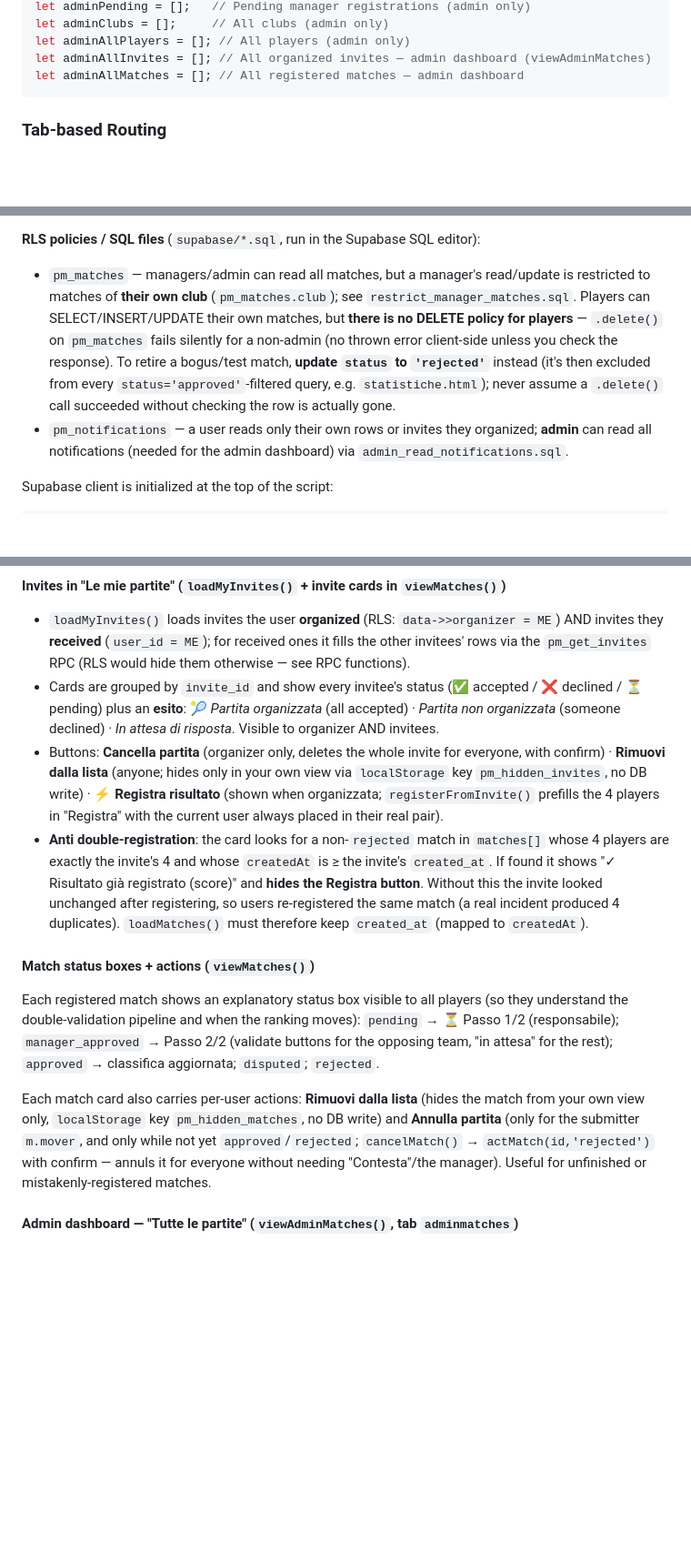
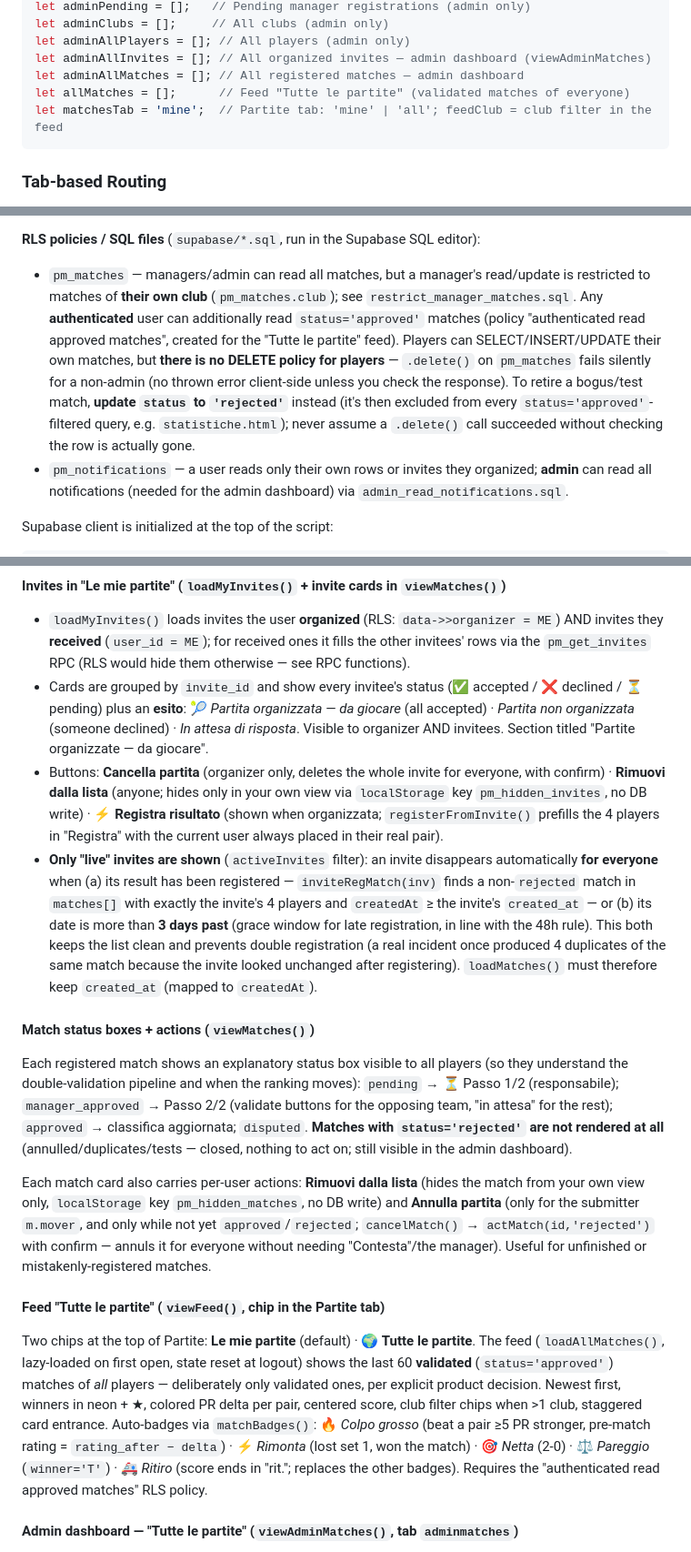
Before and after one commit to marantwin/PadelMeeting, a Markdown page: CLAUDE.md, 3 parts joined by grey strips. Shown at 91% size. GitHub-like rendering; blank space fills up the shorter version.

Commit message:
Docs: aggiorna CLAUDE.md (feed, capName, rifiutate nascoste, inviti auto-nascosti, ritiro, sw v83)
- nuova sezione Feed "Tutte le partite" (viewFeed, solo validate, badge)
- inviti: filtro activeInvites (auto-nascosti se registrati o passati >3gg),
  sostituisce il vecchio box "Risultato gia' registrato"
- viewMatches: le partite rejected non vengono renderizzate
- matchOutcome: nuovo stato "retired" (ritiro/infortunio, notazione "rit.")
- capName: normalizzazione nomi a ogni caricamento/visualizzazione e alla
  registrazione; righe legacy in DB lasciate come digitate
- RLS pm_matches: policy "authenticated read approved matches" per il feed
- stato: allMatches/matchesTab/feedClub; sw v78 -> v83

Co-Authored-By: Claude Fable 5 (1M context) <noreply@anthropic.com>

````diff
--- a/CLAUDE.md
+++ b/CLAUDE.md
@@ -42,6 +42,8 @@ let adminClubs = [];     // All clubs (admin only)
 let adminAllPlayers = []; // All players (admin only)
 let adminAllInvites = []; // All organized invites — admin dashboard (viewAdminMatches)
 let adminAllMatches = []; // All registered matches — admin dashboard
+let allMatches = [];      // Feed "Tutte le partite" (validated matches of everyone)
+let matchesTab = 'mine';  // Partite tab: 'mine' | 'all'; feedClub = club filter in the feed
 ```
 
 ### Tab-based Routing
@@ -64,7 +66,7 @@ let adminAllMatches = []; // All registered matches — admin dashboard
 - `pm_get_invites(p_invite_ids text[])` — returns the `match_invite` rows (user_id, data, created_at) for the given invites, but ONLY if the caller is a participant of that invite. Needed because RLS on `pm_notifications` lets a user read only their own rows or invites they organized — so an invitee could not otherwise see the other invitees' accept/decline status. Defined in `supabase/invite_rls_fix.sql`. Called in `loadMyInvites()` and `checkAllAccepted()`.
 
 **RLS policies / SQL files** (`supabase/*.sql`, run in the Supabase SQL editor):
-- `pm_matches` — managers/admin can read all matches, but a manager's read/update is restricted to matches of **their own club** (`pm_matches.club`); see `restrict_manager_matches.sql`. Players can SELECT/INSERT/UPDATE their own matches, but **there is no DELETE policy for players** — `.delete()` on `pm_matches` fails silently for a non-admin (no thrown error client-side unless you check the response). To retire a bogus/test match, **update `status` to `'rejected'`** instead (it's then excluded from every `status='approved'`-filtered query, e.g. `statistiche.html`); never assume a `.delete()` call succeeded without checking the row is actually gone.
+- `pm_matches` — managers/admin can read all matches, but a manager's read/update is restricted to matches of **their own club** (`pm_matches.club`); see `restrict_manager_matches.sql`. Any **authenticated** user can additionally read `status='approved'` matches (policy "authenticated read approved matches", created for the "Tutte le partite" feed). Players can SELECT/INSERT/UPDATE their own matches, but **there is no DELETE policy for players** — `.delete()` on `pm_matches` fails silently for a non-admin (no thrown error client-side unless you check the response). To retire a bogus/test match, **update `status` to `'rejected'`** instead (it's then excluded from every `status='approved'`-filtered query, e.g. `statistiche.html`); never assume a `.delete()` call succeeded without checking the row is actually gone.
 - `pm_notifications` — a user reads only their own rows or invites they organized; **admin** can read all notifications (needed for the admin dashboard) via `admin_read_notifications.sql`.
 
 Supabase client is initialized at the top of the script:
@@ -95,14 +97,17 @@ In-app card + Web Push (see Web Push section). Flow:
 
 #### Invites in "Le mie partite" (`loadMyInvites()` + invite cards in `viewMatches()`)
 - `loadMyInvites()` loads invites the user **organized** (RLS: `data->>organizer = ME`) AND invites they **received** (`user_id = ME`); for received ones it fills the other invitees' rows via the `pm_get_invites` RPC (RLS would hide them otherwise — see RPC functions).
-- Cards are grouped by `invite_id` and show every invitee's status (✅ accepted / ❌ declined / ⏳ pending) plus an **esito**: 🎾 *Partita organizzata* (all accepted) · *Partita non organizzata* (someone declined) · *In attesa di risposta*. Visible to organizer AND invitees.
+- Cards are grouped by `invite_id` and show every invitee's status (✅ accepted / ❌ declined / ⏳ pending) plus an **esito**: 🎾 *Partita organizzata — da giocare* (all accepted) · *Partita non organizzata* (someone declined) · *In attesa di risposta*. Visible to organizer AND invitees. Section titled "Partite organizzate — da giocare".
 - Buttons: **Cancella partita** (organizer only, deletes the whole invite for everyone, with confirm) · **Rimuovi dalla lista** (anyone; hides only in your own view via `localStorage` key `pm_hidden_invites`, no DB write) · **⚡ Registra risultato** (shown when organizzata; `registerFromInvite()` prefills the 4 players in "Registra" with the current user always placed in their real pair).
-- **Anti double-registration**: the card looks for a non-`rejected` match in `matches[]` whose 4 players are exactly the invite's 4 and whose `createdAt` is ≥ the invite's `created_at`. If found it shows "✓ Risultato già registrato (score)" and **hides the Registra button**. Without this the invite looked unchanged after registering, so users re-registered the same match (a real incident produced 4 duplicates). `loadMatches()` must therefore keep `created_at` (mapped to `createdAt`).
+- **Only "live" invites are shown** (`activeInvites` filter): an invite disappears automatically **for everyone** when (a) its result has been registered — `inviteRegMatch(inv)` finds a non-`rejected` match in `matches[]` with exactly the invite's 4 players and `createdAt` ≥ the invite's `created_at` — or (b) its date is more than **3 days past** (grace window for late registration, in line with the 48h rule). This both keeps the list clean and prevents double registration (a real incident once produced 4 duplicates of the same match because the invite looked unchanged after registering). `loadMatches()` must therefore keep `created_at` (mapped to `createdAt`).
 
 #### Match status boxes + actions (`viewMatches()`)
-Each registered match shows an explanatory status box visible to all players (so they understand the double-validation pipeline and when the ranking moves): `pending` → ⏳ Passo 1/2 (responsabile); `manager_approved` → Passo 2/2 (validate buttons for the opposing team, "in attesa" for the rest); `approved` → classifica aggiornata; `disputed`; `rejected`.
+Each registered match shows an explanatory status box visible to all players (so they understand the double-validation pipeline and when the ranking moves): `pending` → ⏳ Passo 1/2 (responsabile); `manager_approved` → Passo 2/2 (validate buttons for the opposing team, "in attesa" for the rest); `approved` → classifica aggiornata; `disputed`. **Matches with `status='rejected'` are not rendered at all** (annulled/duplicates/tests — closed, nothing to act on; still visible in the admin dashboard).
 
 Each match card also carries per-user actions: **Rimuovi dalla lista** (hides the match from your own view only, `localStorage` key `pm_hidden_matches`, no DB write) and **Annulla partita** (only for the submitter `m.mover`, and only while not yet `approved`/`rejected`; `cancelMatch()` → `actMatch(id,'rejected')` with confirm — annuls it for everyone without needing "Contesta"/the manager). Useful for unfinished or mistakenly-registered matches.
+
+#### Feed "Tutte le partite" (`viewFeed()`, chip in the Partite tab)
+Two chips at the top of Partite: **Le mie partite** (default) · **🌍 Tutte le partite**. The feed (`loadAllMatches()`, lazy-loaded on first open, state reset at logout) shows the last 60 **validated** (`status='approved'`) matches of *all* players — deliberately only validated ones, per explicit product decision. Newest first, winners in neon + ★, colored PR delta per pair, centered score, club filter chips when >1 club, staggered card entrance. Auto-badges via `matchBadges()`: 🔥 *Colpo grosso* (beat a pair ≥5 PR stronger, pre-match rating = `rating_after − delta`) · ⚡ *Rimonta* (lost set 1, won the match) · 🎯 *Netta* (2-0) · ⚖️ *Pareggio* (`winner='T'`) · 🚑 *Ritiro* (score ends in "rit."; replaces the other badges). Requires the "authenticated read approved matches" RLS policy.
 
 #### Admin dashboard — "Tutte le partite" (`viewAdminMatches()`, tab `adminmatches`)
 Admin-only, opened from a button in the admin panel of `viewProfile()`. Read-only, **no filters** (deliberate: the admin wants to see everything). `adminLoadMatches()` loads **all** organized invites (grouped by `invite_id`, each player's accept/decline/pending status + esito) and **all** registered matches (teams, score, status, who submitted), plus a name map. Invites require `admin_read_notifications.sql`; registered matches are readable via the `pm_matches` policy.
````
Also changed, not shown: other parts of CLAUDE.md (+3 -1 lines).
